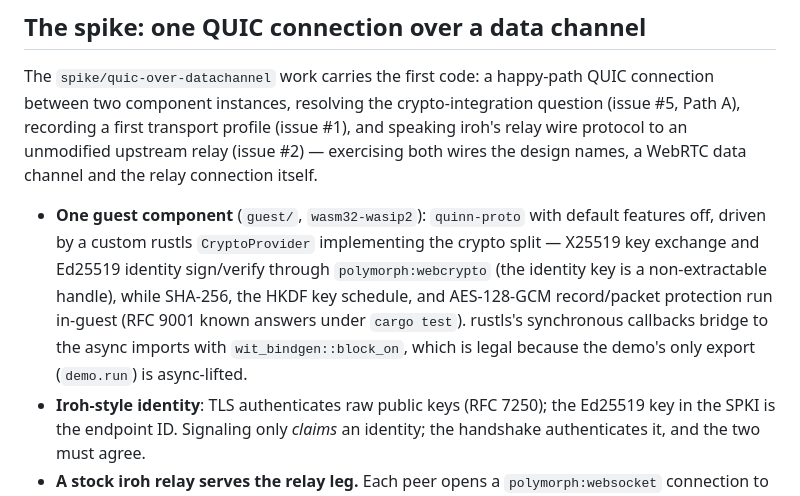
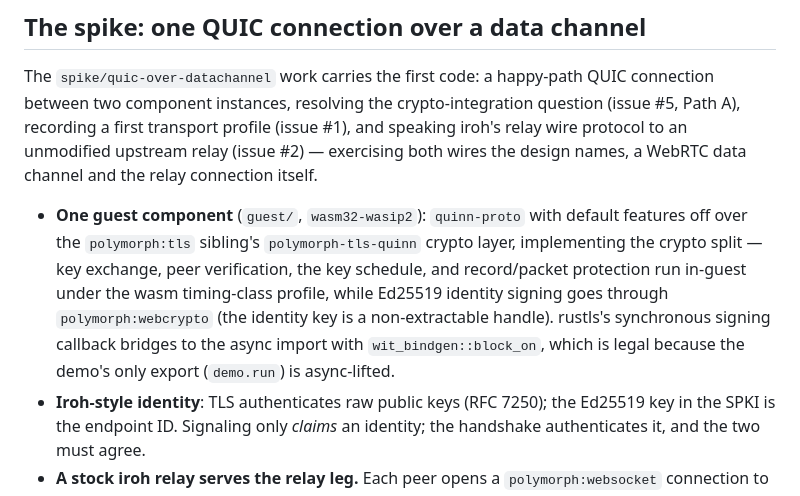
Before and after one commit to lann/component-iroh, a Markdown page: README.md, the part around the change. GitHub-like rendering.

Commit message:
Bring the spike bullet in line with the adopted crypto split
The spike section still described the pre-adoption provider: X25519 and
verification through polymorph:webcrypto, AES-128-GCM record/packet
protection, RFC 9001 known answers in this repository. All of that
changed when the polymorph:tls crates were adopted (the amended #5
ruling): key exchange, verification, the key schedule, and record/packet
protection run in-guest under the profile, the RFC 9001 vectors live in
the sibling, and webcrypto serves identity signing only. The
crypto-split section already records the current ruling; now the spike
bullet agrees with it.

```diff
--- a/README.md
+++ b/README.md
@@ -146,14 +146,15 @@ an unmodified upstream relay (issue #2) — exercising both wires the
 design names, a WebRTC data channel and the relay connection itself.
 
 - **One guest component** (`guest/`, `wasm32-wasip2`): `quinn-proto`
-  with default features off, driven by a custom rustls `CryptoProvider`
-  implementing the crypto split — X25519 key exchange and Ed25519
-  identity sign/verify through `polymorph:webcrypto` (the identity key is a
-  non-extractable handle), while SHA-256, the HKDF key schedule, and
-  AES-128-GCM record/packet protection run in-guest (RFC 9001 known
-  answers under `cargo test`). rustls's synchronous callbacks bridge to
-  the async imports with `wit_bindgen::block_on`, which is legal because
-  the demo's only export (`demo.run`) is async-lifted.
+  with default features off over the `polymorph:tls` sibling's
+  `polymorph-tls-quinn` crypto layer, implementing the crypto split —
+  key exchange, peer verification, the key schedule, and record/packet
+  protection run in-guest under the wasm timing-class profile, while
+  Ed25519 identity signing goes through `polymorph:webcrypto` (the
+  identity key is a non-extractable handle). rustls's synchronous
+  signing callback bridges to the async import with
+  `wit_bindgen::block_on`, which is legal because the demo's only
+  export (`demo.run`) is async-lifted.
 - **Iroh-style identity**: TLS authenticates raw public keys (RFC 7250);
   the Ed25519 key in the SPKI is the endpoint ID. Signaling only
   *claims* an identity; the handshake authenticates it, and the two
```
